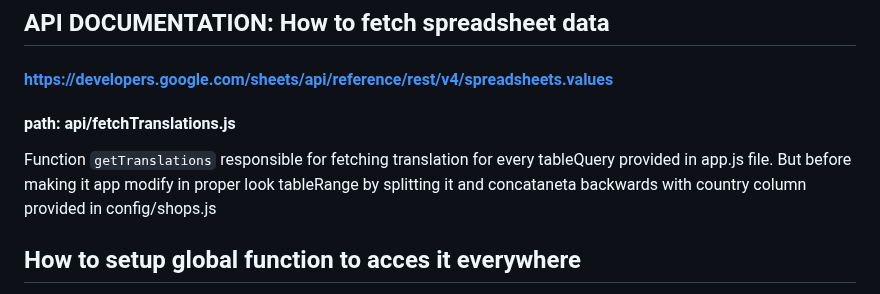
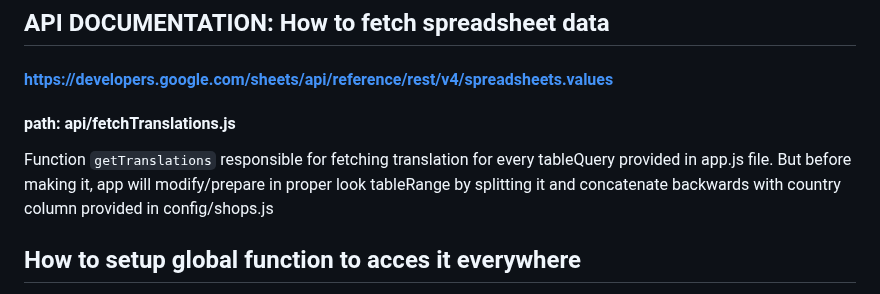
Before and after one commit to BelianiRafal/Constructor, a Markdown page: README.md, the part around the change. GitHub-like rendering.

````diff
--- a/README.md
+++ b/README.md
@@ -9,7 +9,7 @@
 #### https://developers.google.com/sheets/api/reference/rest/v4/spreadsheets.values
 #### path: api/fetchTranslations.js
 Function ```getTranslations```
-responsible for fetching translation for every tableQuery provided in app.js file. But before making it app modify in proper look tableRange by splitting it and concataneta backwards with country column provided in config/shops.js
+responsible for fetching translation for every tableQuery provided in app.js file. But before making it, app will modify/prepare in proper look tableRange by splitting it and concatenate backwards with country column provided in config/shops.js
 
 
 ## How to setup global function to acces it everywhere
````
